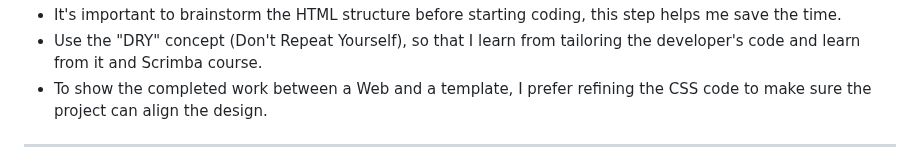
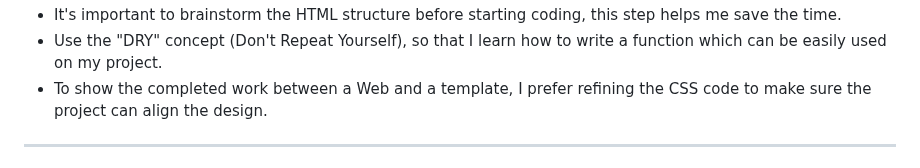
Before and after one commit to shiuandai/Basketball-Scoreboard, a Markdown page: README.md, the part around one of its changes. Drawn GitHub-style.

```diff
--- a/README.md
+++ b/README.md
@@ -29,5 +29,5 @@ I start the Scrimba Module 2 course- Web dev basics and learn how to use the bas
 * It's important to brainstorm the HTML structure before starting coding, this step helps me save the time.
-* Use the "DRY" concept (Don't Repeat Yourself), so that I learn from tailoring the developer's code and learn from it and Scrimba course.
+* Use the "DRY" concept (Don't Repeat Yourself), so that I learn how to write a function which can be easily used on my project.
 * To show the completed work between a Web and a template, I prefer refining the CSS code to make sure the project can align the design.
 
 ---
```
Also changed, not shown: other parts of README.md (+2 -2 lines).
